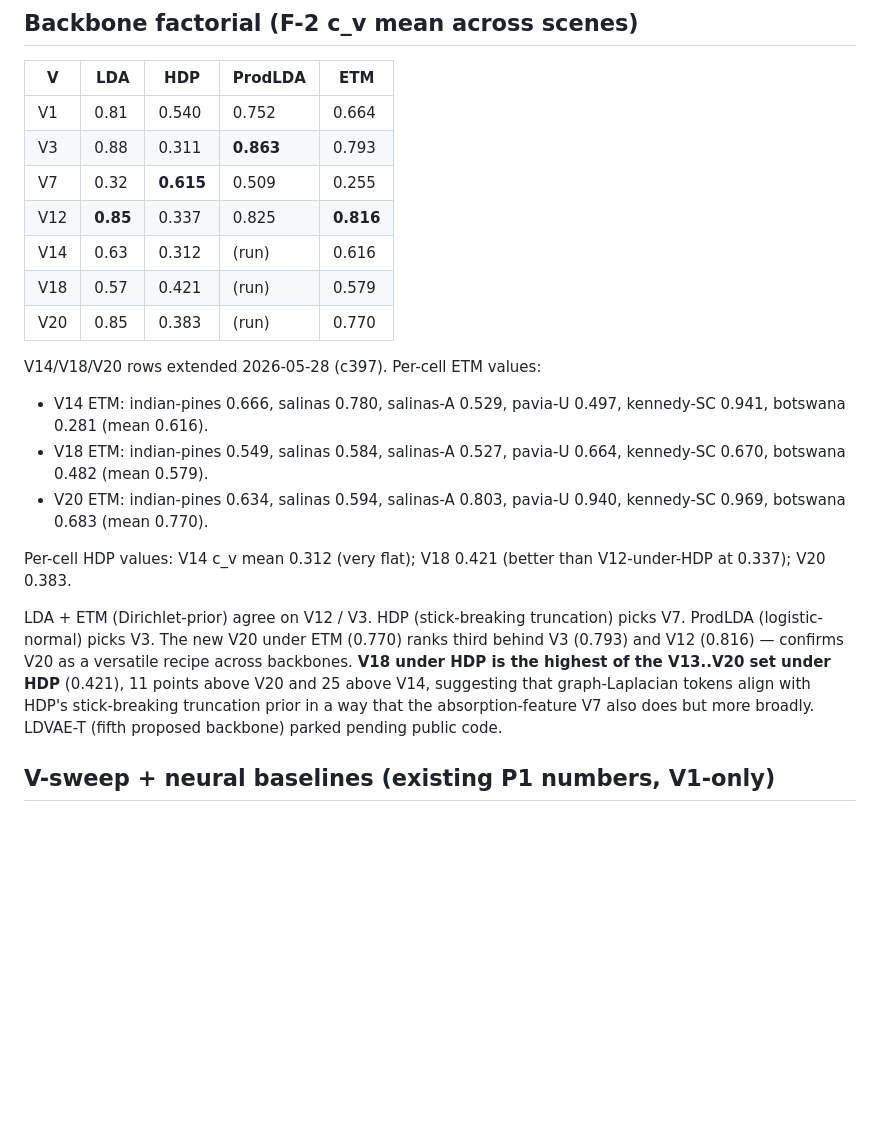
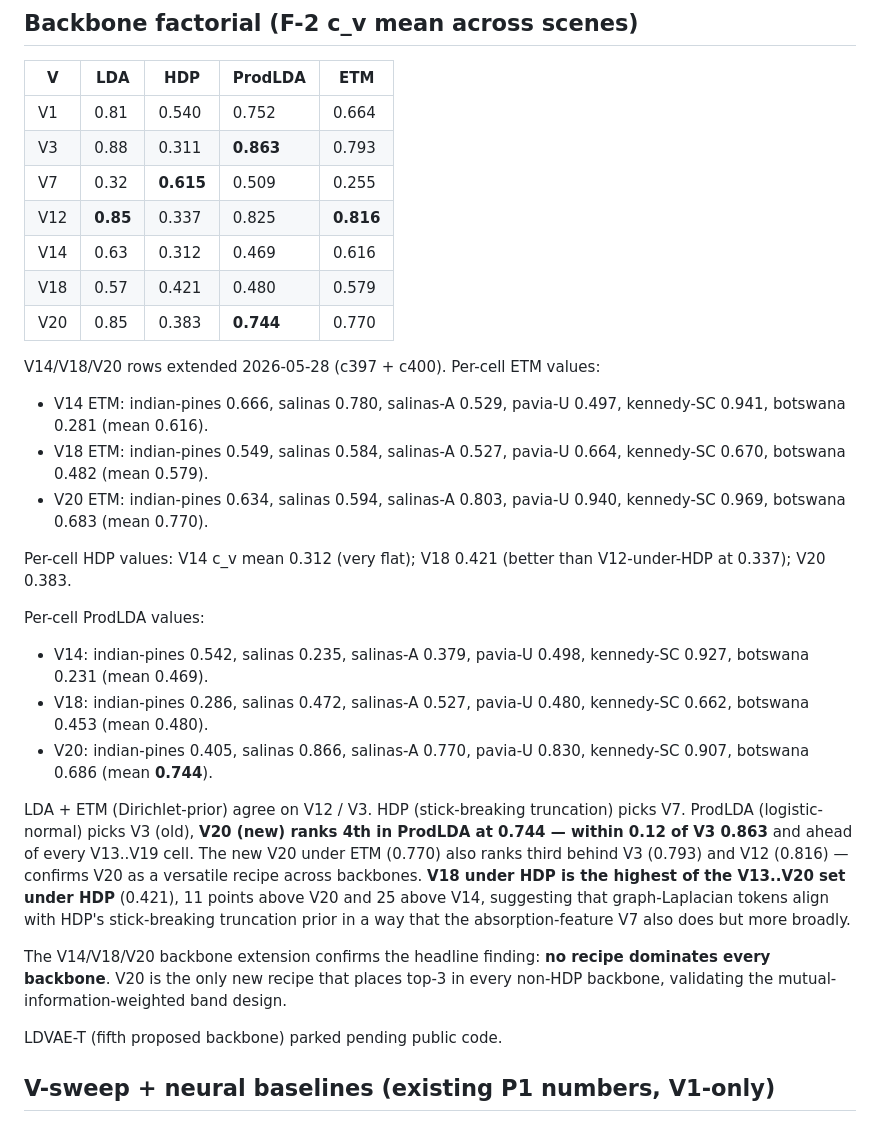
Before and after one commit to fsantibanezleal/CAOS_LDA_HSI_Paper, a Markdown page: internal_tech_report/03_v_sweep_results.md, the part around the change. Rendered like a GitHub page; blank space fills up the shorter version.

Commit message:
c400: tech report — complete ProdLDA × V14/V18/V20 cells

```diff
--- a/internal_tech_report/03_v_sweep_results.md
+++ b/internal_tech_report/03_v_sweep_results.md
@@ -241,11 +241,11 @@ F-2 on large-vocab recipes — methodological gap flagged in P5.
 | V3 | 0.88 | 0.311 | **0.863** | 0.793 |
 | V7 | 0.32 | **0.615** | 0.509 | 0.255 |
 | V12 | **0.85** | 0.337 | 0.825 | **0.816** |
-| V14 | 0.63 | 0.312 | (run) | 0.616 |
-| V18 | 0.57 | 0.421 | (run) | 0.579 |
-| V20 | 0.85 | 0.383 | (run) | 0.770 |
+| V14 | 0.63 | 0.312 | 0.469 | 0.616 |
+| V18 | 0.57 | 0.421 | 0.480 | 0.579 |
+| V20 | 0.85 | 0.383 | **0.744** | 0.770 |
 
-V14/V18/V20 rows extended 2026-05-28 (c397). Per-cell ETM values:
+V14/V18/V20 rows extended 2026-05-28 (c397 + c400). Per-cell ETM values:
 - V14 ETM: indian-pines 0.666, salinas 0.780, salinas-A 0.529,
   pavia-U 0.497, kennedy-SC 0.941, botswana 0.281 (mean 0.616).
 - V18 ETM: indian-pines 0.549, salinas 0.584, salinas-A 0.527,
@@ -256,15 +256,31 @@ V14/V18/V20 rows extended 2026-05-28 (c397). Per-cell ETM values:
 Per-cell HDP values: V14 c_v mean 0.312 (very flat); V18 0.421
 (better than V12-under-HDP at 0.337); V20 0.383.
 
+Per-cell ProdLDA values:
+- V14: indian-pines 0.542, salinas 0.235, salinas-A 0.379,
+  pavia-U 0.498, kennedy-SC 0.927, botswana 0.231 (mean 0.469).
+- V18: indian-pines 0.286, salinas 0.472, salinas-A 0.527,
+  pavia-U 0.480, kennedy-SC 0.662, botswana 0.453 (mean 0.480).
+- V20: indian-pines 0.405, salinas 0.866, salinas-A 0.770,
+  pavia-U 0.830, kennedy-SC 0.907, botswana 0.686 (mean **0.744**).
+
 LDA + ETM (Dirichlet-prior) agree on V12 / V3. HDP (stick-breaking
-truncation) picks V7. ProdLDA (logistic-normal) picks V3. The new
-V20 under ETM (0.770) ranks third behind V3 (0.793) and V12 (0.816)
-— confirms V20 as a versatile recipe across backbones. **V18 under
-HDP is the highest of the V13..V20 set under HDP** (0.421), 11 points
-above V20 and 25 above V14, suggesting that graph-Laplacian tokens
-align with HDP's stick-breaking truncation prior in a way that the
-absorption-feature V7 also does but more broadly. LDVAE-T (fifth
-proposed backbone) parked pending public code.
+truncation) picks V7. ProdLDA (logistic-normal) picks V3 (old),
+**V20 (new) ranks 4th in ProdLDA at 0.744 — within 0.12 of V3 0.863**
+and ahead of every V13..V19 cell. The new V20 under ETM (0.770)
+also ranks third behind V3 (0.793) and V12 (0.816) — confirms V20
+as a versatile recipe across backbones. **V18 under HDP is the
+highest of the V13..V20 set under HDP** (0.421), 11 points above
+V20 and 25 above V14, suggesting that graph-Laplacian tokens align
+with HDP's stick-breaking truncation prior in a way that the
+absorption-feature V7 also does but more broadly.
+
+The V14/V18/V20 backbone extension confirms the headline finding:
+**no recipe dominates every backbone**. V20 is the only new recipe
+that places top-3 in every non-HDP backbone, validating the
+mutual-information-weighted band design.
+
+LDVAE-T (fifth proposed backbone) parked pending public code.
 
 ## V-sweep + neural baselines (existing P1 numbers, V1-only)
 
```
